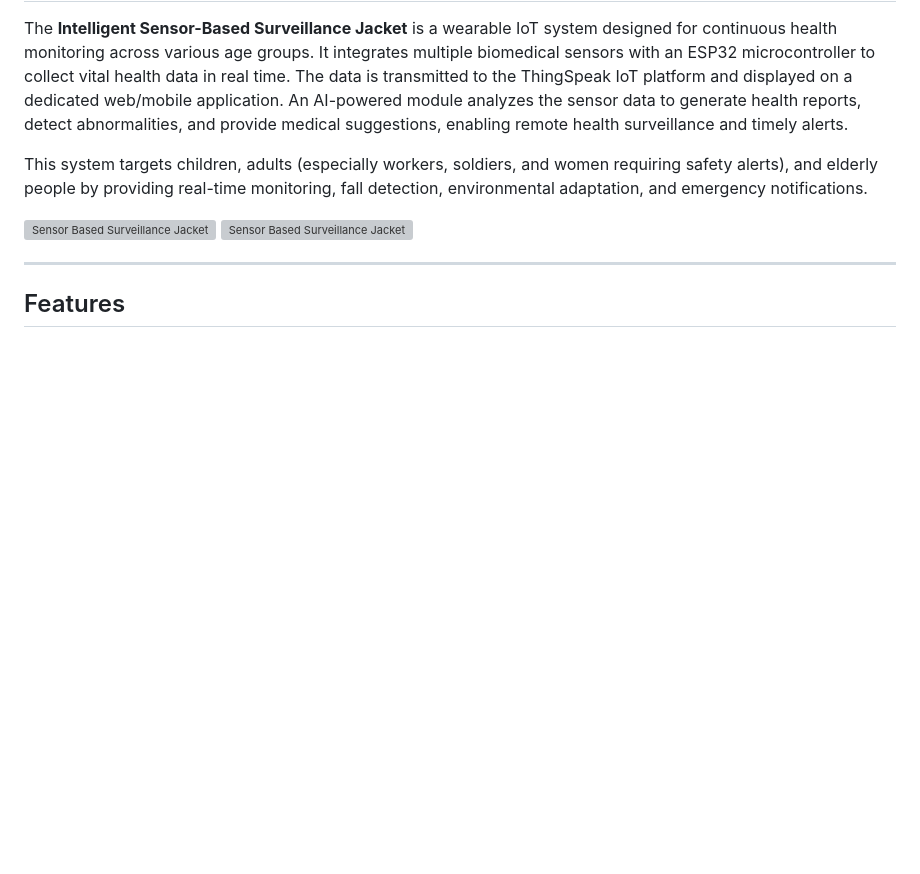
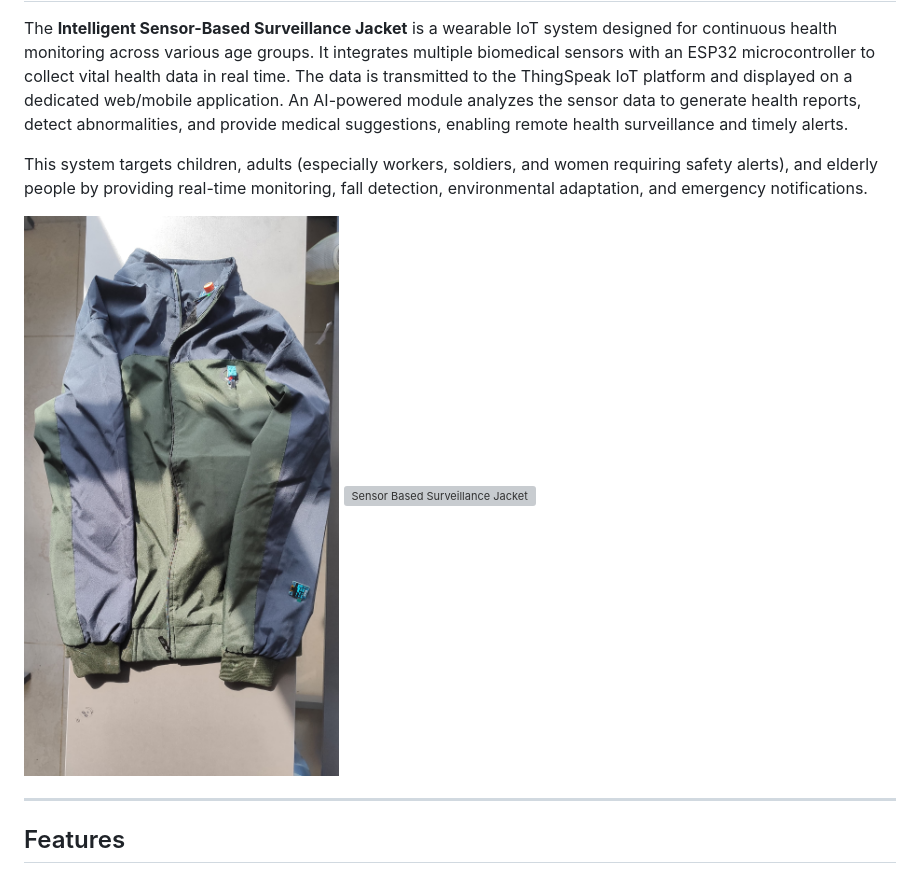
Before and after one commit to ranit1803/Engineering-Final-Year-Project, a Markdown page: README.md, the part around the change. Rendered like a GitHub page; blank space fills up the shorter version; grey boxes are pictures that could not be loaded.

```diff
--- a/README.md
+++ b/README.md
@@ -6,8 +6,8 @@ The **Intelligent Sensor-Based Surveillance Jacket** is a wearable IoT system de
 
 This system targets children, adults (especially workers, soldiers, and women requiring safety alerts), and elderly people by providing real-time monitoring, fall detection, environmental adaptation, and emergency notifications.
 
-<img src="images/jacket_inner.jpg" alt="Sensor Based Surveillance Jacket" width="400" height="300"/>
-<img src="images/jacket_outer.jpg" alt="Sensor Based Surveillance Jacket" width="400" height="300"/>
+<img src="images/jacket%20inner.jpg" alt="Sensor Based Surveillance Jacket" width="400" height="300"/>
+<img src="images/jacket%20outer.jpg" alt="Sensor Based Surveillance Jacket" width="400" height="300"/>
 
 ---
 
```
